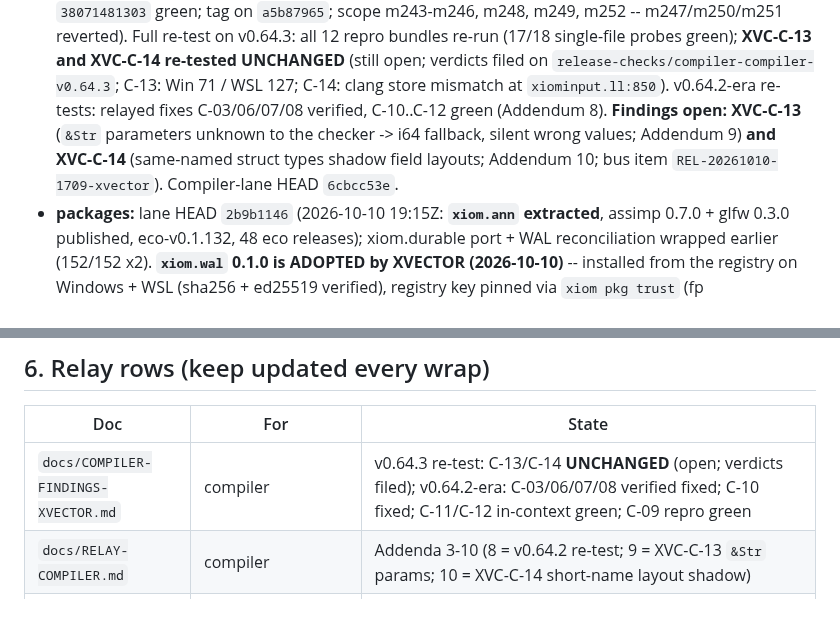
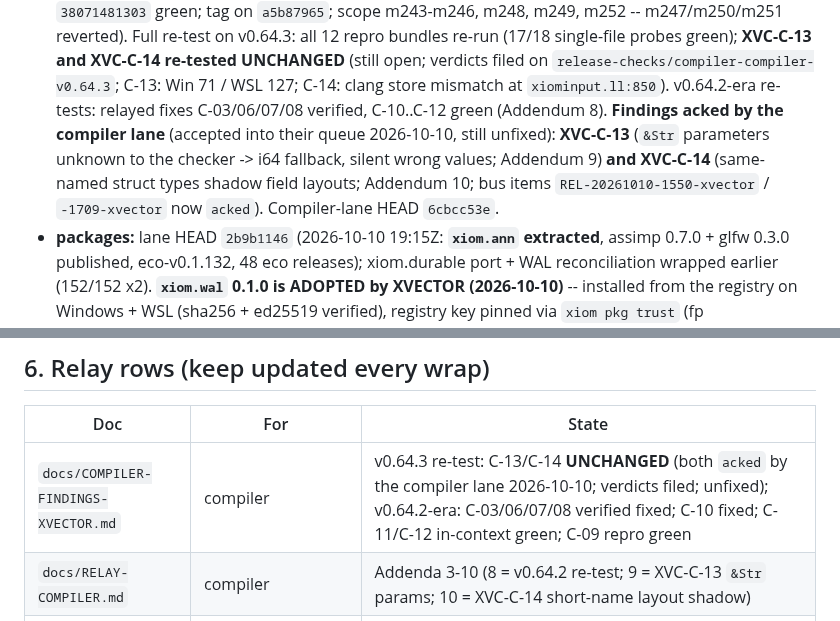
Before and after one commit to xiom-projects/xiom-xvector, a Markdown page: SESSION.md, 2 parts joined by grey strips. Drawn GitHub-style.

Commit message:
docs: bus state sync -- C-13/C-14 acked by the compiler lane; xiom.ann not yet published (registry 404)
Signed-off-by: Lefteris Notas <lefterisnotas@gmail.com>

```diff
--- a/SESSION.md
+++ b/SESSION.md
@@ -1043,11 +1043,13 @@ signed commits, docs updated).
   `release-checks/compiler-compiler-v0.64.3`; C-13: Win 71 / WSL 127;
   C-14: clang store mismatch at `xiominput.ll:850`). v0.64.2-era
   re-tests: relayed fixes C-03/06/07/08 verified, C-10..C-12 green
-  (Addendum 8). **Findings open: XVC-C-13** (`&Str` parameters unknown
+  (Addendum 8). **Findings acked by the compiler lane** (accepted into
+  their queue 2026-10-10, still unfixed): **XVC-C-13** (`&Str`
+  parameters unknown
   to the checker -> i64 fallback, silent wrong values; Addendum 9)
   **and XVC-C-14** (same-named struct types shadow field layouts;
-  Addendum 10; bus item `REL-20261010-1709-xvector`). Compiler-lane
-  HEAD `6cbcc53e`.
+  Addendum 10; bus items `REL-20261010-1550-xvector` /
+  `-1709-xvector` now `acked`). Compiler-lane HEAD `6cbcc53e`.
 - **packages:** lane HEAD `2b9b1146` (2026-10-10 19:15Z: **`xiom.ann`
   extracted**, assimp 0.7.0 + glfw 0.3.0 published, eco-v0.1.132,
   48 eco releases); xiom.durable port + WAL reconciliation
@@ -1085,7 +1087,7 @@ signed commits, docs updated).
 
 | Doc | For | State |
 |---|---|---|
-| `docs/COMPILER-FINDINGS-XVECTOR.md` | compiler | v0.64.3 re-test: C-13/C-14 **UNCHANGED** (open; verdicts filed); v0.64.2-era: C-03/06/07/08 verified fixed; C-10 fixed; C-11/C-12 in-context green; C-09 repro green |
+| `docs/COMPILER-FINDINGS-XVECTOR.md` | compiler | v0.64.3 re-test: C-13/C-14 **UNCHANGED** (both `acked` by the compiler lane 2026-10-10; verdicts filed; unfixed); v0.64.2-era: C-03/06/07/08 verified fixed; C-10 fixed; C-11/C-12 in-context green; C-09 repro green |
 | `docs/RELAY-COMPILER.md` | compiler | Addenda 3-10 (8 = v0.64.2 re-test; 9 = XVC-C-13 `&Str` params; 10 = XVC-C-14 short-name layout shadow) |
 | `docs/COMPILER-RELAY-2026-10-09-v0.64.2.md` | compiler -> XVECTOR | received; actioned (re-test done, no residual reds) |
 | `docs/STDLIB-WISHLIST-XVECTOR.md` | stdlib | re-checked 2026-10-10 (lane `030f748`): fsync/fdatasync/fsync_dir + fd/append + f32-bits + truncate + flush_stdout still open; bounded-depth `json_parse` **FIXED** (wave 102 `5b7bf8f`) -- bus item -7 verified + closed |
```
